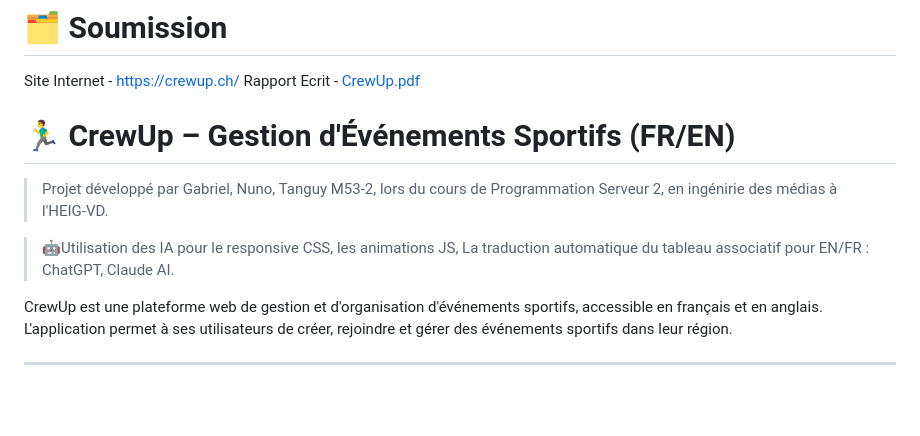
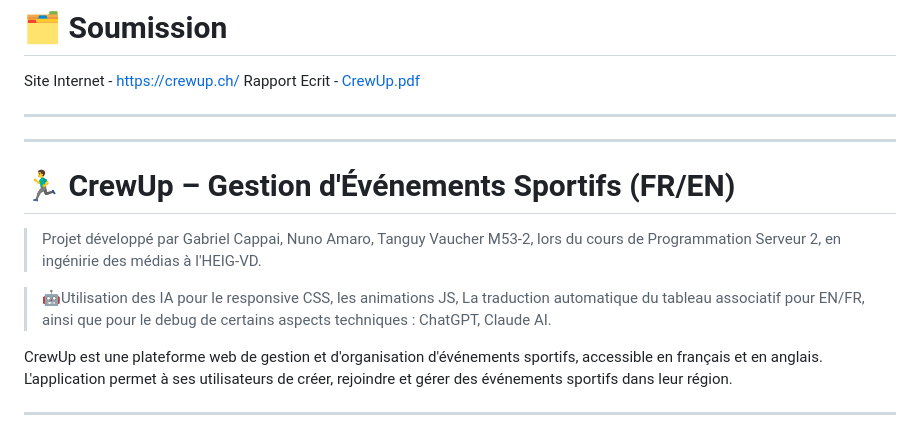
Before and after one commit to kappa-i/CrewUp, a Markdown page: README.md, the part around the change. Drawn GitHub-style; blank space fills up the shorter version.

```diff
--- a/README.md
+++ b/README.md
@@ -2,13 +2,15 @@
 Site Internet - https://crewup.ch/
 Rapport Ecrit - [CrewUp.pdf](https://github.com/user-attachments/files/24214401/CrewUp.pdf)
 
+---
+---
 
 
 # 🏃‍♂️ CrewUp – Gestion d'Événements Sportifs (FR/EN)
 
-> Projet développé par Gabriel, Nuno, Tanguy M53-2, lors du cours de Programmation Serveur 2, en ingénirie des médias à l'HEIG-VD.
+> Projet développé par Gabriel Cappai, Nuno Amaro, Tanguy Vaucher M53-2, lors du cours de Programmation Serveur 2, en ingénirie des médias à l'HEIG-VD.
 
-> 🤖Utilisation des IA pour le responsive CSS, les animations JS, La traduction automatique du tableau associatif pour EN/FR : ChatGPT, Claude AI.
+> 🤖Utilisation des IA pour le responsive CSS, les animations JS, La traduction automatique du tableau associatif pour EN/FR, ainsi que pour le debug de certains aspects techniques : ChatGPT, Claude AI.
 
 CrewUp est une plateforme web de gestion et d'organisation d'événements sportifs, accessible en français et en anglais. L'application permet à ses utilisateurs de créer, rejoindre et gérer des événements sportifs dans leur région.
 
```
